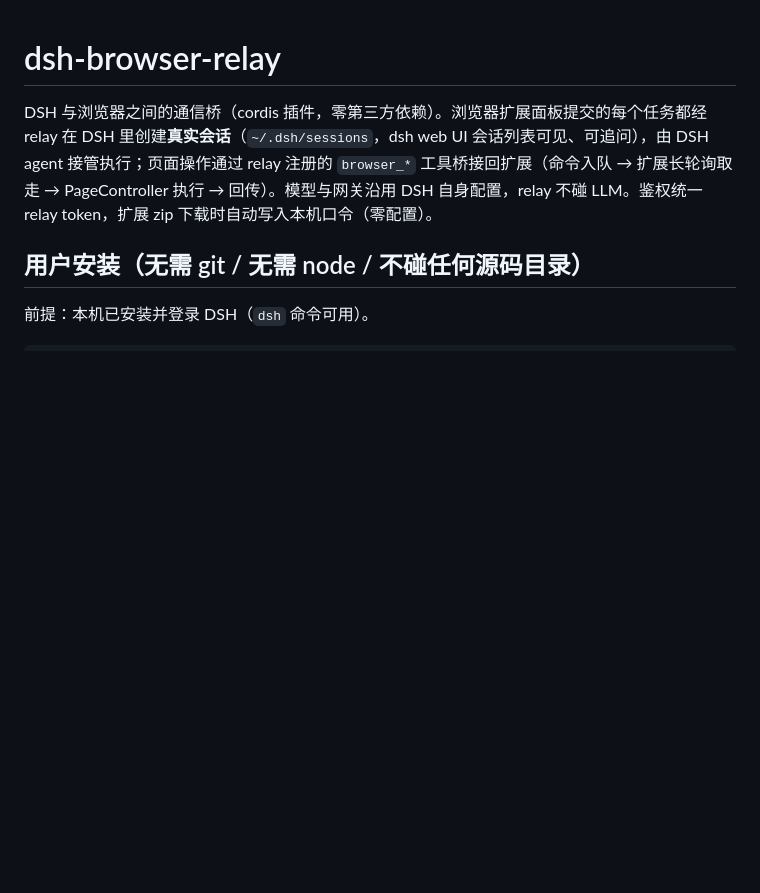
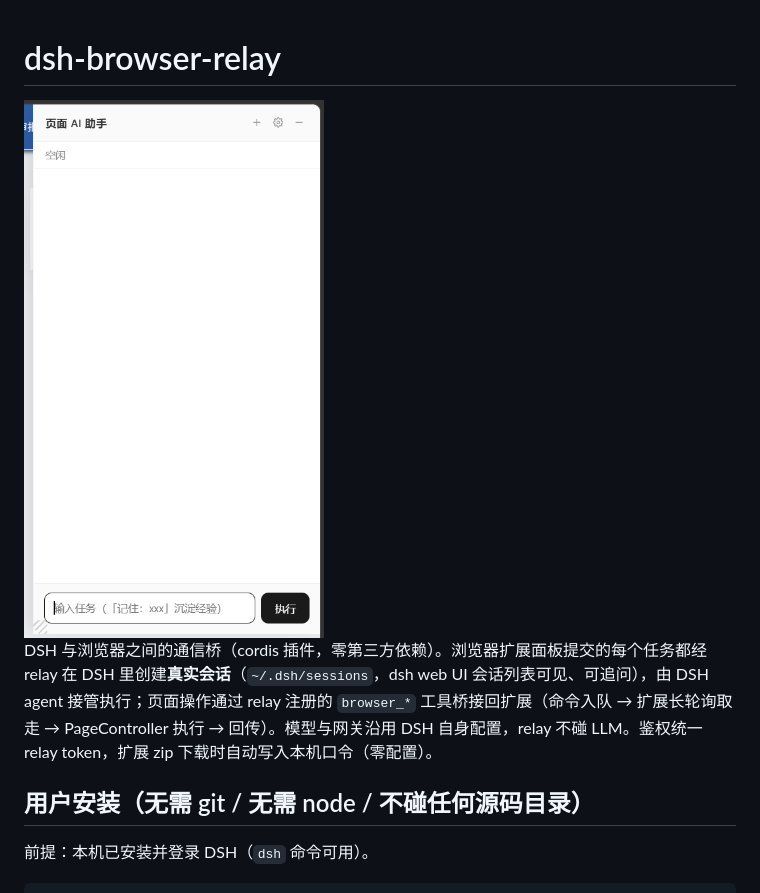
Before and after one commit to xianmua/dsh-browser-relay, a Markdown page: README.md, the part around the change. Rendered like a GitHub page; pictures changed too: docs/panel.png (added); blank space fills up the shorter version.

Commit message:
docs: 添加项目落地页与面板截图
新增 index.html 介绍工作原理、五档智能等级、安装步骤和业务接入方式；README 增加面板预览图。

```diff
--- a/README.md
+++ b/README.md
@@ -1,4 +1,6 @@
 # dsh-browser-relay
+
+<img src="docs/panel.png" width="300" alt="页面 AI 助手悬浮窗面板">
 
 DSH 与浏览器之间的通信桥（cordis 插件，零第三方依赖）。浏览器扩展面板提交的每个任务都经 relay 在 DSH 里创建**真实会话**（`~/.dsh/sessions`，dsh web UI 会话列表可见、可追问），由 DSH agent 接管执行；页面操作通过 relay 注册的 `browser_*` 工具桥接回扩展（命令入队 → 扩展长轮询取走 → PageController 执行 → 回传）。模型与网关沿用 DSH 自身配置，relay 不碰 LLM。鉴权统一 relay token，扩展 zip 下载时自动写入本机口令（零配置）。
 
```
Also changed, not shown: docs/panel-task.png (added), 1 other file.
